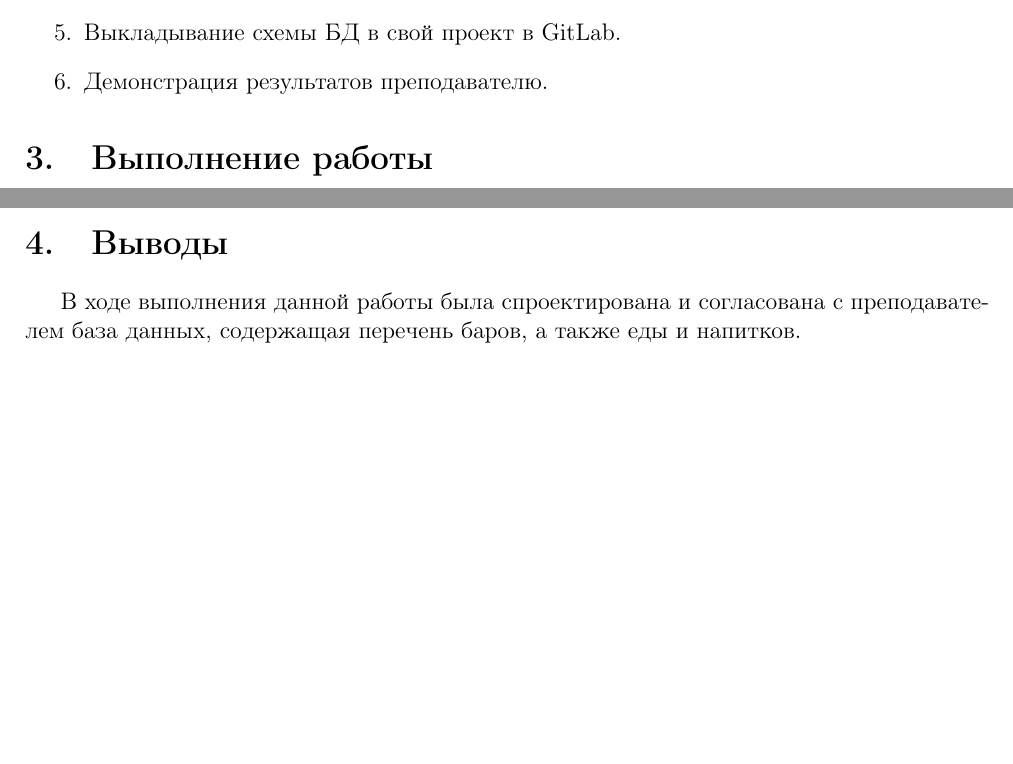
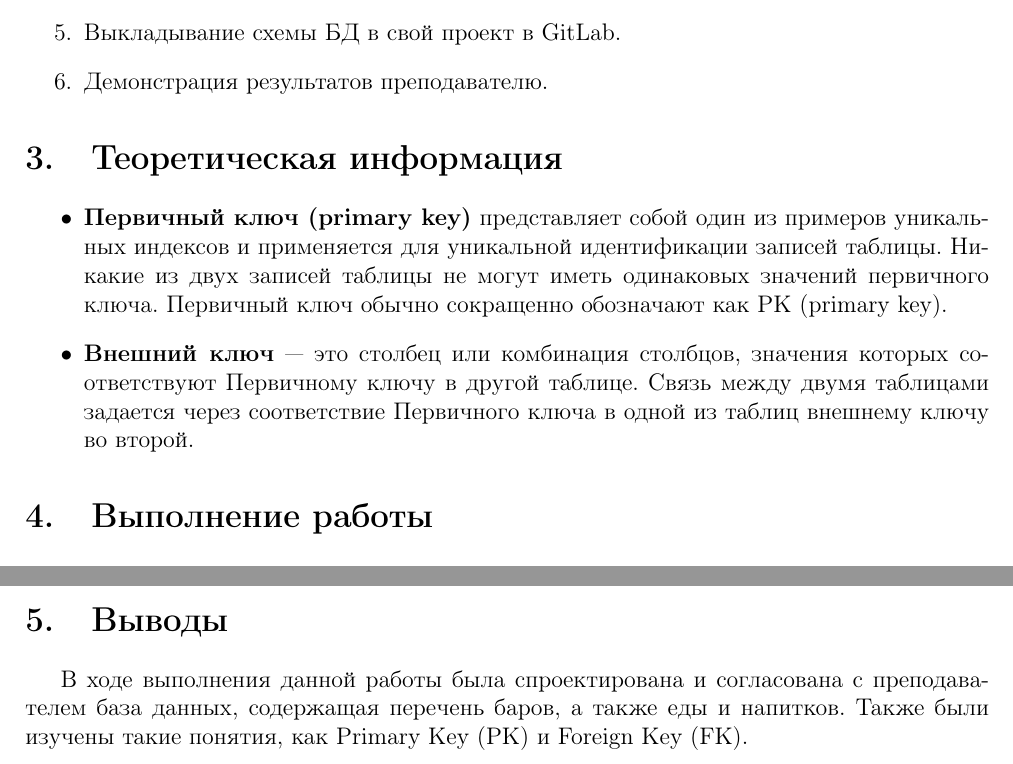
Before and after one commit to grafovdenis/wine_card, a LaTeX document (lab1/report/report.tex): two parts of pages 3 and 4 of 4, joined at a grey line, cut so that both start at the same text, the shorter picture padded with empty space. Compiled offline with pdfLaTeX.

Commit message:
lab 1 fixes

```diff
--- a/lab1/report/report.tex
+++ b/lab1/report/report.tex
@@ -23,6 +24,14 @@
 	\item Выкладывание схемы БД в свой проект в GitLab.
 	\item Демонстрация результатов преподавателю.
 	\end {enumerate}
+
+\section{Теоретическая информация}
+
+\begin {itemize}
+\item \textbf{Первичный ключ (primary key)} представляет собой один из примеров уникальных индексов и применяется для уникальной идентификации записей таблицы. Никакие из двух записей таблицы не могут иметь одинаковых значений первичного ключа. Первичный ключ обычно сокращенно обозначают как PK (primary key).
+
+\item \textbf{Внешний ключ} — это столбец или комбинация столбцов, значения которых соответствуют Первичному ключу в другой таблице. Связь между двумя таблицами задается через соответствие Первичного ключа в одной из таблиц внешнему ключу во второй.
+\end {itemize}
 
 \section{Выполнение работы}
 
@@ -61,6 +70,6 @@
 
 \section{Выводы}
 
-В ходе выполнения данной работы была спроектирована и согласована с преподавателем база данных, содержащая перечень баров, а также еды и напитков.
+В ходе выполнения данной работы была спроектирована и согласована с преподавателем база данных, содержащая перечень баров, а также еды и напитков. Также были изучены такие понятия, как Primary Key (PK) и Foreign Key (FK).
 
 \end{document}
```
Also changed, not shown: lab1/report/titlepage.tex (+1 -1 lines), lab1/report/report.pdf, lab1/report/report.tex (3 more changed lines).
